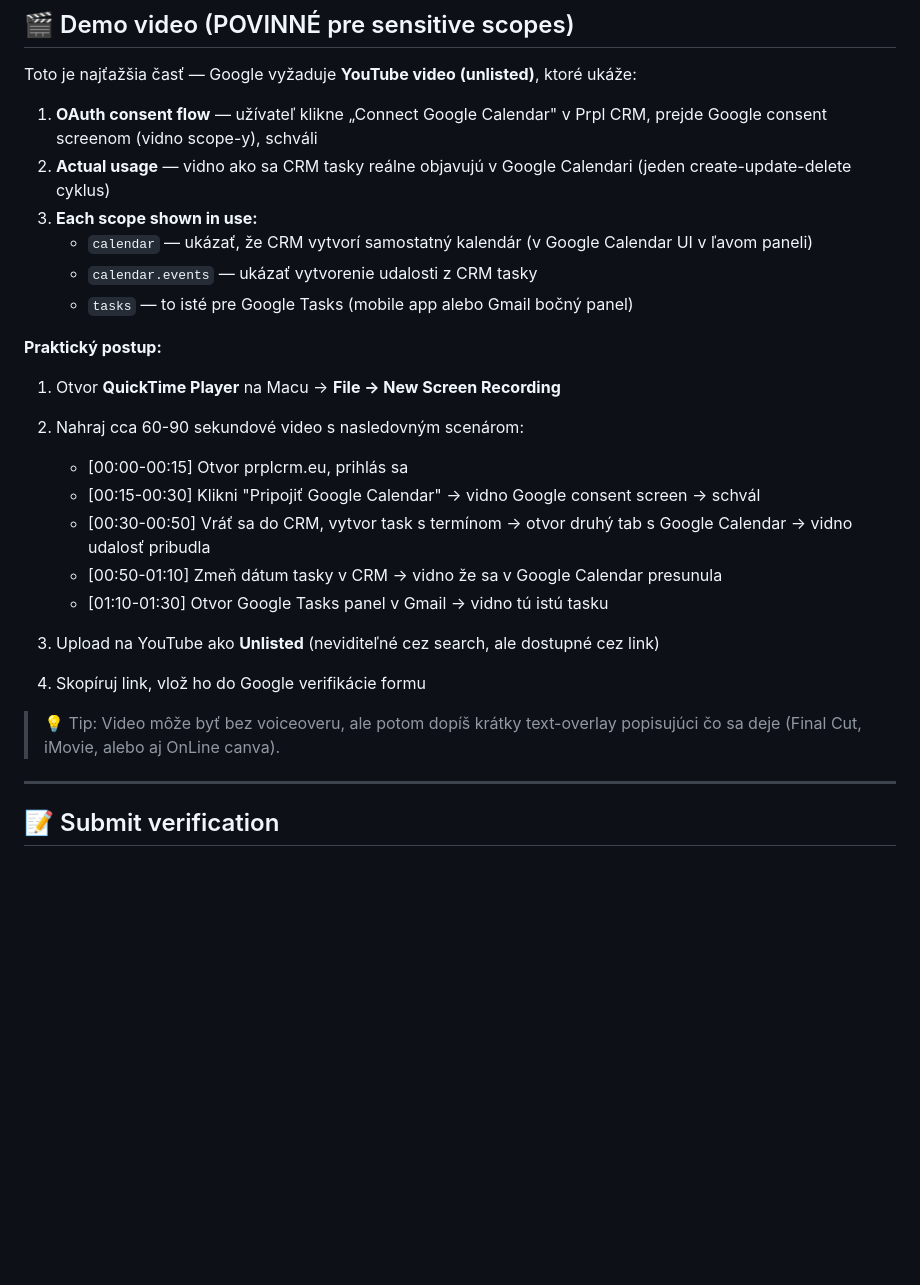
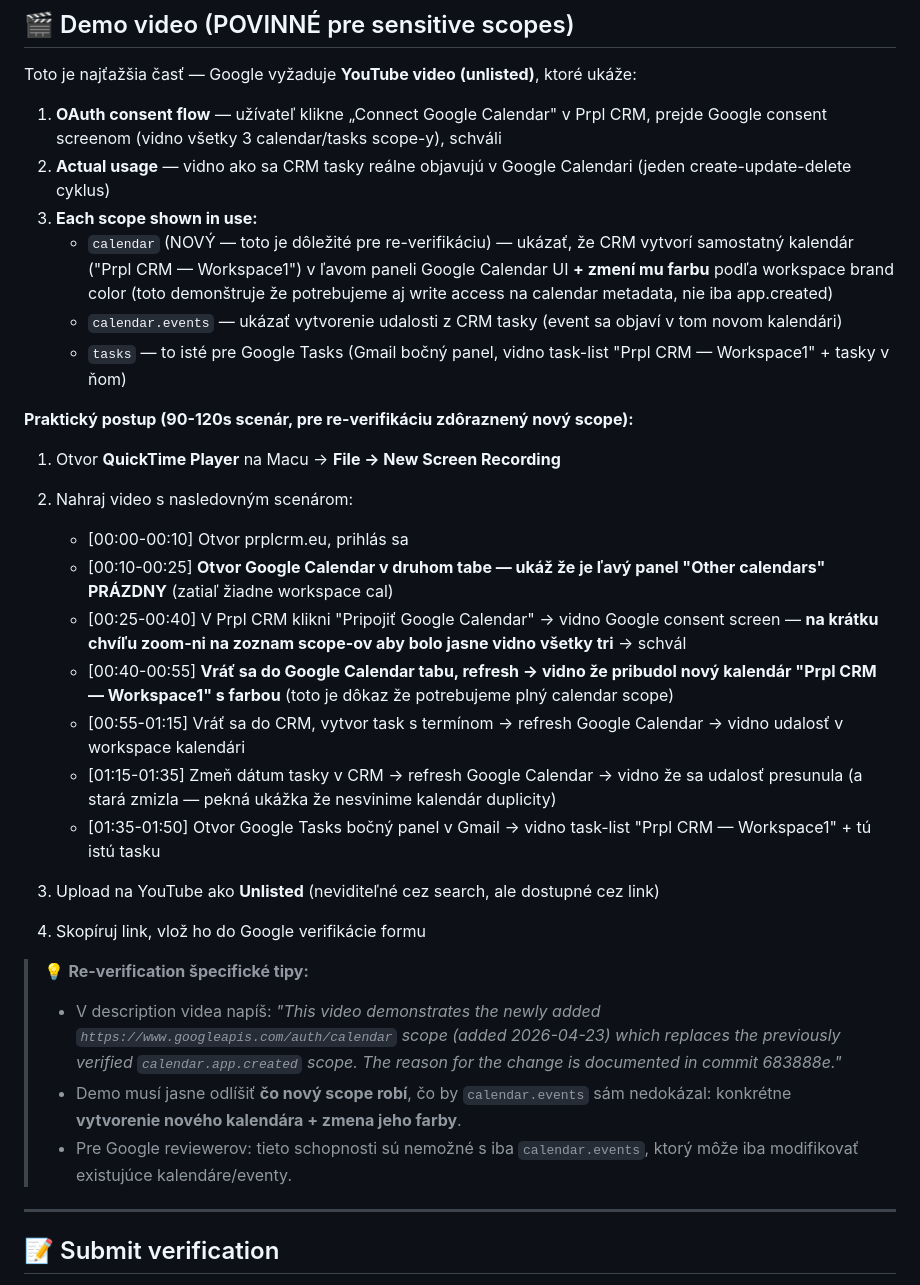
Before and after one commit to vannilla1/notion-app, a Markdown page: docs/google-oauth-verification.md, the part around one of its changes. Drawn GitHub-style; blank space fills up the shorter version.

```diff
--- a/docs/google-oauth-verification.md
+++ b/docs/google-oauth-verification.md
@@ -109,27 +157,32 @@ Ak používaš ešte test users (sekcia **Test users**), môžeš ich nechať ta
 
 Toto je najťažšia časť — Google vyžaduje **YouTube video (unlisted)**, ktoré ukáže:
 
-1. **OAuth consent flow** — užívateľ klikne „Connect Google Calendar" v Prpl CRM, prejde Google consent screenom (vidno scope-y), schváli
+1. **OAuth consent flow** — užívateľ klikne „Connect Google Calendar" v Prpl CRM, prejde Google consent screenom (vidno všetky 3 calendar/tasks scope-y), schváli
 2. **Actual usage** — vidno ako sa CRM tasky reálne objavujú v Google Calendari (jeden create-update-delete cyklus)
 3. **Each scope shown in use:**
-   - `calendar` — ukázať, že CRM vytvorí samostatný kalendár (v Google Calendar UI v ľavom paneli)
-   - `calendar.events` — ukázať vytvorenie udalosti z CRM tasky
-   - `tasks` — to isté pre Google Tasks (mobile app alebo Gmail bočný panel)
+   - `calendar` (NOVÝ — toto je dôležité pre re-verifikáciu) — ukázať, že CRM vytvorí samostatný kalendár ("Prpl CRM — Workspace1") v ľavom paneli Google Calendar UI **+ zmení mu farbu** podľa workspace brand color (toto demonštruje že potrebujeme aj write access na calendar metadata, nie iba app.created)
+   - `calendar.events` — ukázať vytvorenie udalosti z CRM tasky (event sa objaví v tom novom kalendári)
+   - `tasks` — to isté pre Google Tasks (Gmail bočný panel, vidno task-list "Prpl CRM — Workspace1" + tasky v ňom)
 
-**Praktický postup:**
+**Praktický postup (90-120s scenár, pre re-verifikáciu zdôraznený nový scope):**
 
 1. Otvor **QuickTime Player** na Macu → **File → New Screen Recording**
-2. Nahraj cca 60-90 sekundové video s nasledovným scenárom:
-   - [00:00-00:15] Otvor prplcrm.eu, prihlás sa
-   - [00:15-00:30] Klikni "Pripojiť Google Calendar" → vidno Google consent screen → schvál
-   - [00:30-00:50] Vráť sa do CRM, vytvor task s termínom → otvor druhý tab s Google Calendar → vidno udalosť pribudla
-   - [00:50-01:10] Zmeň dátum tasky v CRM → vidno že sa v Google Calendar presunula
-   - [01:10-01:30] Otvor Google Tasks panel v Gmail → vidno tú istú tasku
+2. Nahraj video s nasledovným scenárom:
+   - [00:00-00:10] Otvor prplcrm.eu, prihlás sa
+   - [00:10-00:25] **Otvor Google Calendar v druhom tabe — ukáž že je ľavý panel "Other calendars" PRÁZDNY** (zatiaľ žiadne workspace cal)
+   - [00:25-00:40] V Prpl CRM klikni "Pripojiť Google Calendar" → vidno Google consent screen — **na krátku chvíľu zoom-ni na zoznam scope-ov aby bolo jasne vidno všetky tri** → schvál
+   - [00:40-00:55] **Vráť sa do Google Calendar tabu, refresh → vidno že pribudol nový kalendár "Prpl CRM — Workspace1" s farbou** (toto je dôkaz že potrebujeme plný calendar scope)
+   - [00:55-01:15] Vráť sa do CRM, vytvor task s termínom → refresh Google Calendar → vidno udalosť v workspace kalendári
+   - [01:15-01:35] Zmeň dátum tasky v CRM → refresh Google Calendar → vidno že sa udalosť presunula (a stará zmizla — pekná ukážka že nesvinime kalendár duplicity)
+   - [01:35-01:50] Otvor Google Tasks bočný panel v Gmail → vidno task-list "Prpl CRM — Workspace1" + tú istú tasku
 
 3. Upload na YouTube ako **Unlisted** (neviditeľné cez search, ale dostupné cez link)
 4. Skopíruj link, vlož ho do Google verifikácie formu
 
-> 💡 Tip: Video môže byť bez voiceoveru, ale potom dopíš krátky text-overlay popisujúci čo sa deje (Final Cut, iMovie, alebo aj OnLine canva).
+> 💡 **Re-verification špecifické tipy:**
+> - V description videa napíš: *"This video demonstrates the newly added `https://www.googleapis.com/auth/calendar` scope (added 2026-04-23) which replaces the previously verified `calendar.app.created` scope. The reason for the change is documented in commit 683888e."*
+> - Demo musí jasne odlíšiť **čo nový scope robí**, čo by `calendar.events` sám nedokázal: konkrétne **vytvorenie nového kalendára + zmena jeho farby**.
+> - Pre Google reviewerov: tieto schopnosti sú nemožné s iba `calendar.events`, ktorý môže iba modifikovať existujúce kalendáre/eventy.
 
 ---
 
```
Also changed, not shown: other parts of docs/google-oauth-verification.md (+74 -10 lines).
